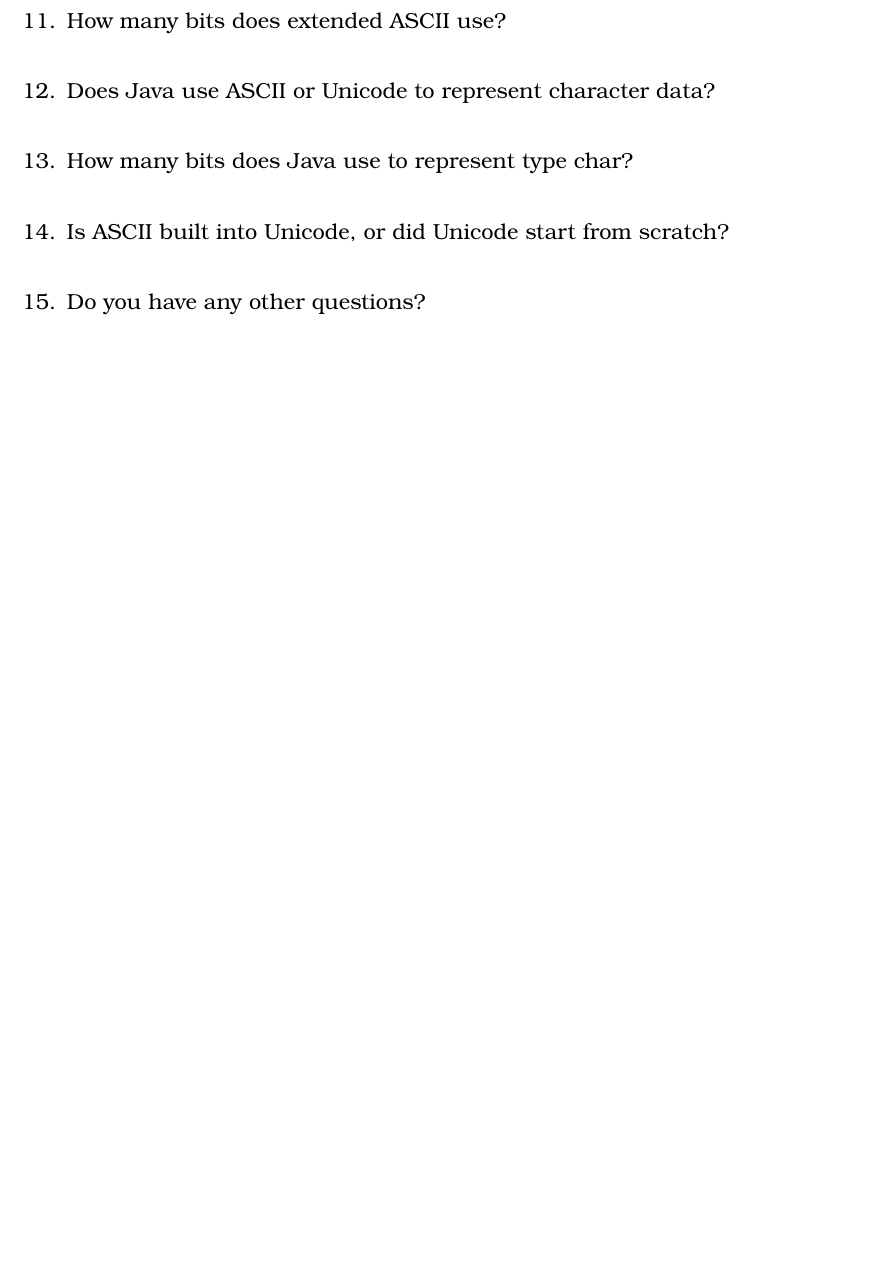
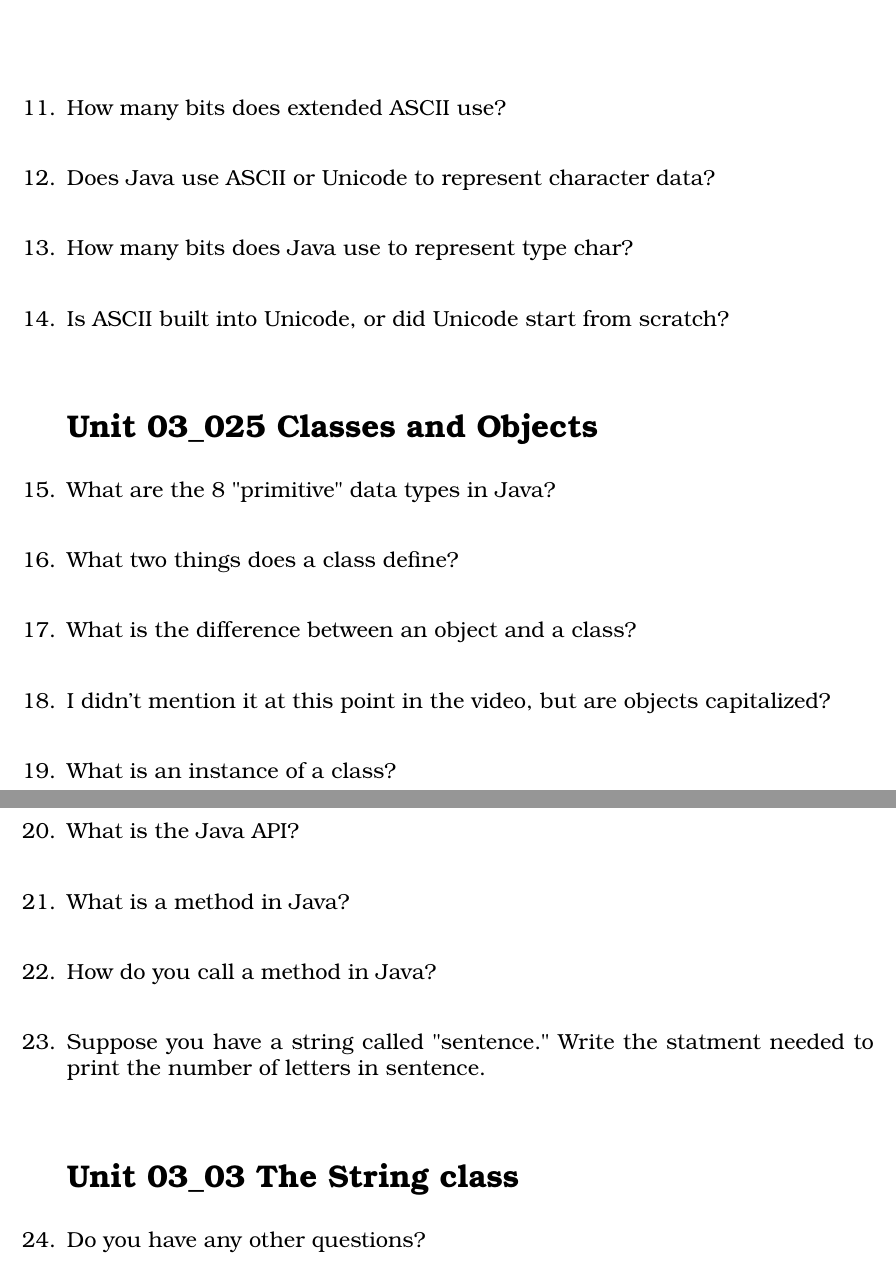
Before and after one commit to noynaert/csc187handouts, a LaTeX problem sheet (videoNotes/unit03/unit03.tex): part of page 2 of 2 before the commit and two parts of pages 2 and 3 of 3 after it, the two joined at a grey line, cut so that both start at the same text, the shorter picture padded with empty space. Compiled offline with XeLaTeX; a LaTeX package or settings file that is missing is left out.

Commit message:
Add questions for 03.025

```diff
--- a/videoNotes/unit03/unit03.tex
+++ b/videoNotes/unit03/unit03.tex
@@ -106,6 +106,52 @@
 	\question Is ASCII built into Unicode, or did Unicode start from scratch?
 	\vspace{5mm}
 \end{samepage}
+\section*{\unit\_025 Classes and Objects} % Unnumbered section
+\begin{samepage}
+	\question What are the 8 "primitive" data types in Java?
+	\vspace{5mm}
+\end{samepage}
+\begin{samepage}
+	\question What two things does a class define?
+	\vspace{5mm}
+\end{samepage}
+\begin{samepage}
+	\question What is the difference between an object and a class?
+	\vspace{5mm}
+\end{samepage}
+\begin{samepage}
+	\question I didn't mention it at this point in the video, but are objects capitalized?
+	\vspace{5mm}
+\end{samepage}
+
+
+\begin{samepage}
+	\question What is an instance of a class?
+	\vspace{5mm}
+\end{samepage}
+
+\begin{samepage}
+	\question What is the Java API?
+	\vspace{5mm}
+\end{samepage}
+
+\begin{samepage}
+	\question What is a method in Java?
+	\vspace{5mm}
+\end{samepage}
+
+\begin{samepage}
+	\question How do you call a method in Java?
+	\vspace{5mm}
+\end{samepage}
+
+\begin{samepage}
+	\question Suppose you have a string called "sentence."  Write the statment needed to print the number of letters in sentence.
+	\vspace{5mm}
+\end{samepage}
+
+\section*{\unit\_03 The String class} % Unnumbered section
+
 
 
 %%%%%%%%%%%%%%%%%%%%%%%%%%%%%%%%%%%%%%%%%%%%%%%%%%%%%
```
